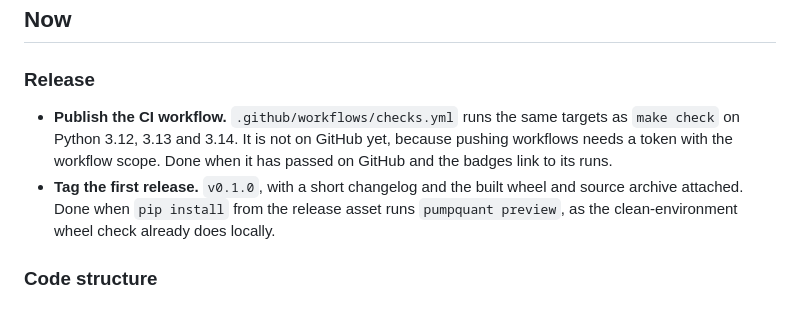
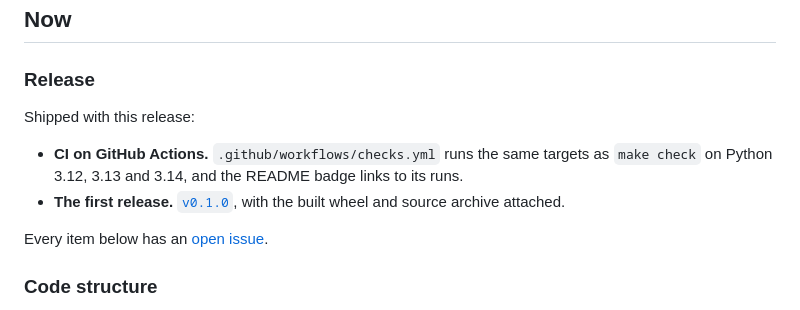
Before and after one commit to Kobflish1/pumpquant, a Markdown page: ROADMAP.md, the part around the change. GitHub-like rendering.

Commit message:
Mark CI and v0.1.0 as shipped and link the roadmap to its issues
Co-Authored-By: Claude Opus 5.5 <noreply@anthropic.com>

```diff
--- a/ROADMAP.md
+++ b/ROADMAP.md
@@ -12,8 +12,12 @@ The plan runs in three steps:
 
 ### Release
 
-- **Publish the CI workflow.** `.github/workflows/checks.yml` runs the same targets as `make check` on Python 3.12, 3.13 and 3.14. It is not on GitHub yet, because pushing workflows needs a token with the workflow scope. Done when it has passed on GitHub and the badges link to its runs.
-- **Tag the first release.** `v0.1.0`, with a short changelog and the built wheel and source archive attached. Done when `pip install` from the release asset runs `pumpquant preview`, as the clean-environment wheel check already does locally.
+Shipped with this release:
+
+- **CI on GitHub Actions.** `.github/workflows/checks.yml` runs the same targets as `make check` on Python 3.12, 3.13 and 3.14, and the README badge links to its runs.
+- **The first release.** [`v0.1.0`](https://github.com/Kobflish1/pumpquant/releases/tag/v0.1.0), with the built wheel and source archive attached.
+
+Every item below has an [open issue](https://github.com/Kobflish1/pumpquant/issues).
 
 ### Code structure
 
```
Also changed, not shown: README.md (+11 -11 lines), assets/roadmap-light.png, assets/roadmap.png.
